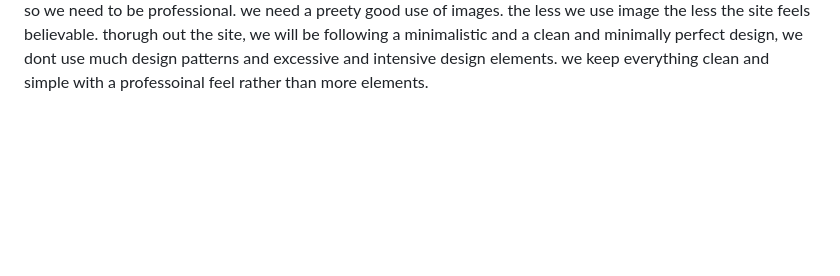
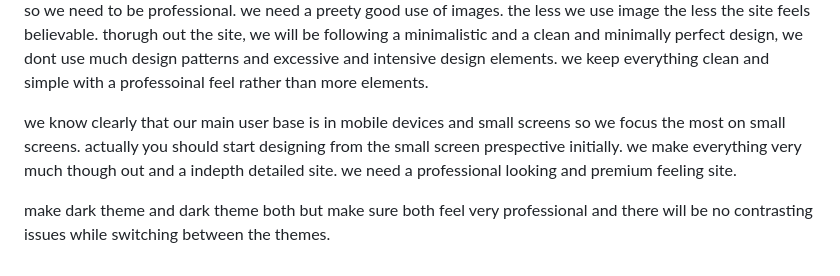
Before and after one commit to zenithkandel/unified-nexus, a Markdown page: design-guide.md, the part around the change. Drawn GitHub-style; blank space fills up the shorter version.

Commit message:
feat: enhance design guidelines for a professional website with focus on mobile responsiveness and dual theme support

```diff
--- a/design-guide.md
+++ b/design-guide.md
@@ -107,3 +107,7 @@ so what we need is a dynamic professional website which is both frontend and bac
 #7F2B3E
 #661B28
 now lets continue with other components. we need a professional and a classy website which has a professional look and feel to it. the edges for every button, input fields, boxes, containers and everything needs to be sharp and very mildly rounded, so mild round that it doesnot even look round, smth like border-radius:2px; and talking about other design rules, the website must not look like made by AI and lame, the design should feel humanly, the color theme is mute colors so, we prefer muted colors and basic and oldschool looking classic themes. try to keep things black and white and very flat colored with slight accent of the brighter and attractive colors here and there so that the website doesnot look dull but it should look professional and not like a childs project. it is a real deal and a real company so we need to be professional. we need a preety good use of images. the less we use image the less the site feels believable. thorugh out the site, we will be following a minimalistic and a clean and minimally perfect design, we dont use much design patterns and excessive and intensive design elements. we keep everything clean and simple with a professoinal feel rather than more elements.
+
+we know clearly that our main user base is in mobile devices and small screens so we focus the most on small screens. actually you should start designing from the small screen prespective initially. we make everything very much though out and a indepth detailed site. we need a professional looking and premium feeling site.
+
+make dark theme and dark theme both but make sure both feel very professional and there will be no contrasting issues while switching between the themes.
```
